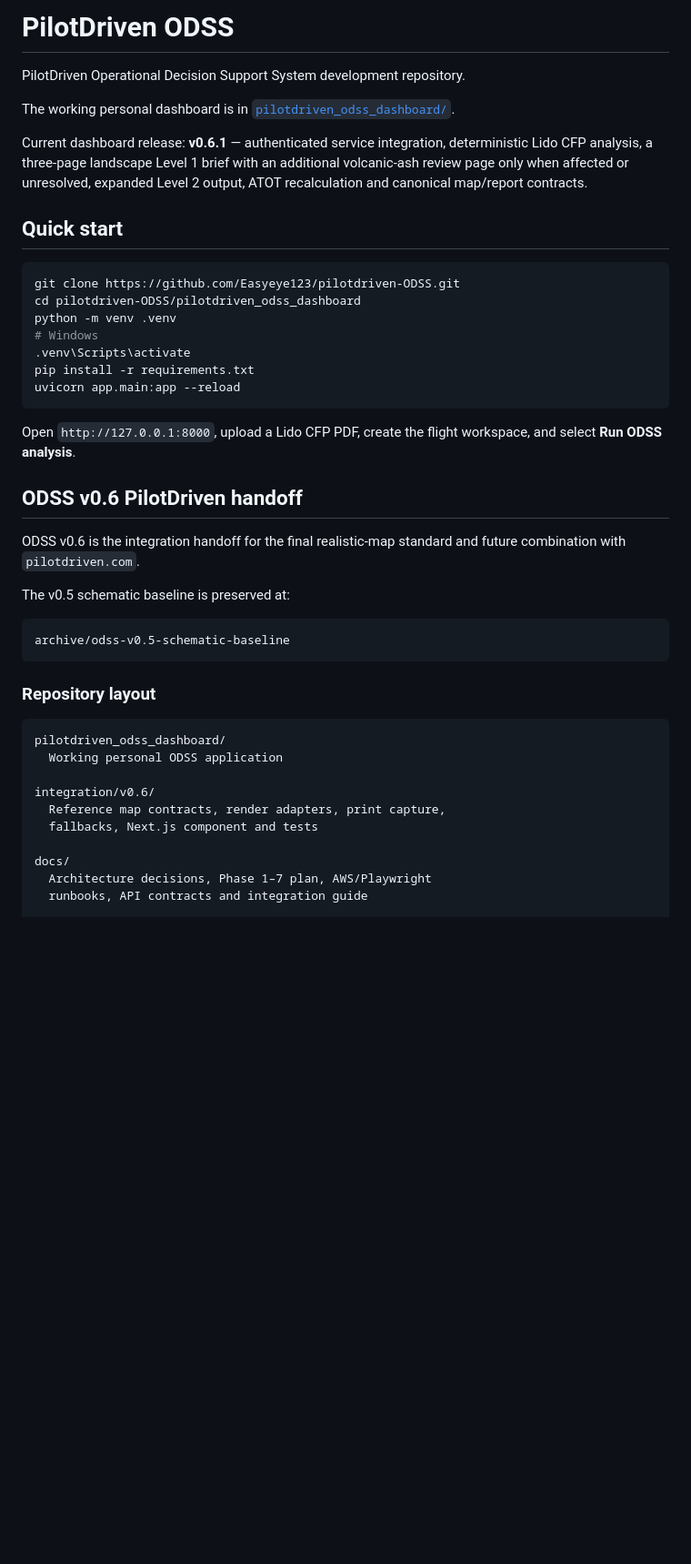
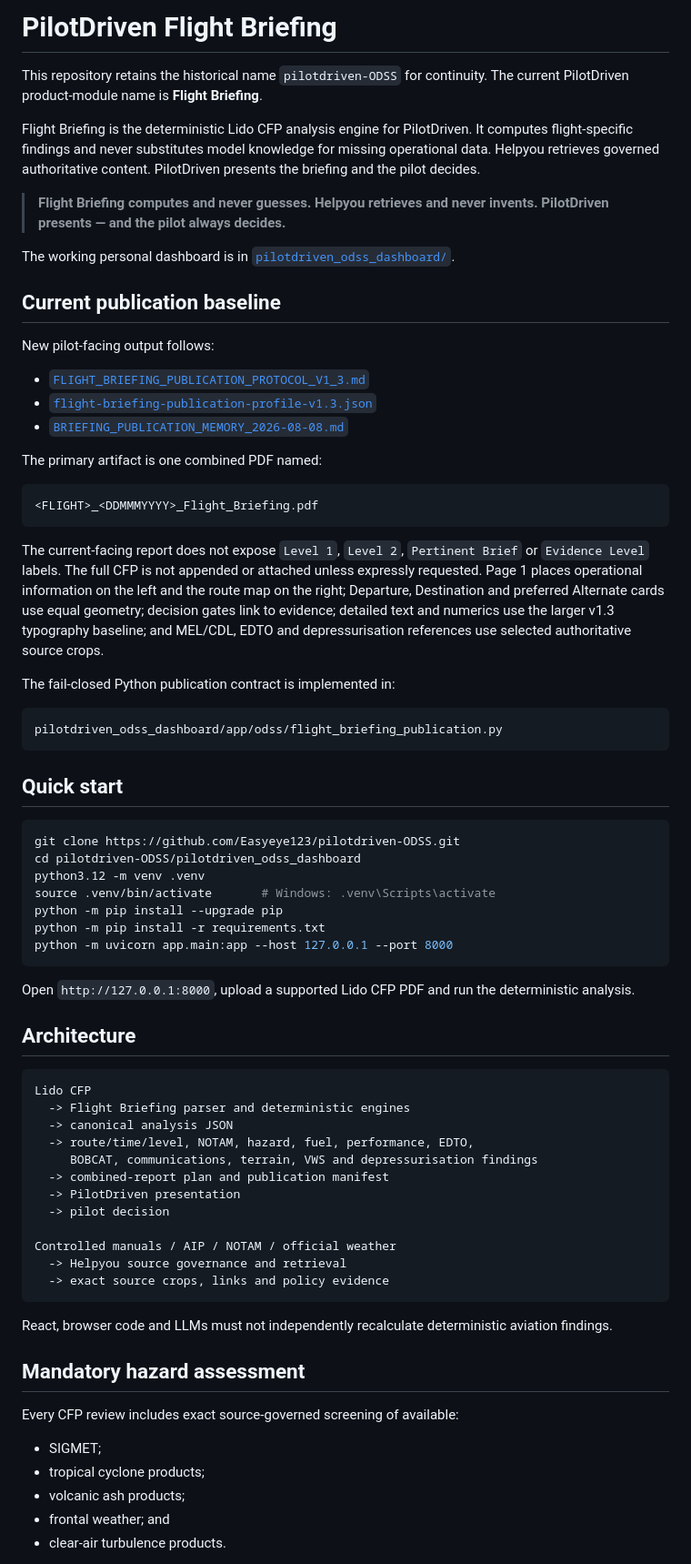
Before and after one commit to Easyeye123/pilotdriven-ODSS, a Markdown page: README.md, the part around one of its changes. Shown at 91% size. GitHub-like rendering; blank space fills up the shorter version.

Commit message:
Rename current-facing engine to Flight Briefing and link v1.3 protocol

````diff
--- a/README.md
+++ b/README.md
@@ -1,46 +1,75 @@
-# PilotDriven ODSS
+# PilotDriven Flight Briefing
 
-PilotDriven Operational Decision Support System development repository.
+This repository retains the historical name `pilotdriven-ODSS` for continuity. The current PilotDriven product-module name is **Flight Briefing**.
+
+Flight Briefing is the deterministic Lido CFP analysis engine for PilotDriven. It computes flight-specific findings and never substitutes model knowledge for missing operational data. Helpyou retrieves governed authoritative content. PilotDriven presents the briefing and the pilot decides.
+
+> **Flight Briefing computes and never guesses. Helpyou retrieves and never invents. PilotDriven presents — and the pilot always decides.**
 
 The working personal dashboard is in [`pilotdriven_odss_dashboard/`](pilotdriven_odss_dashboard/README.md).
 
-Current dashboard release: **v0.6.1** — authenticated service integration, deterministic Lido CFP analysis, a three-page landscape Level 1 brief with an additional volcanic-ash review page only when affected or unresolved, expanded Level 2 output, ATOT recalculation and canonical map/report contracts.
+## Current publication baseline
+
+New pilot-facing output follows:
+
+- [`FLIGHT_BRIEFING_PUBLICATION_PROTOCOL_V1_3.md`](docs/protocols/FLIGHT_BRIEFING_PUBLICATION_PROTOCOL_V1_3.md)
+- [`flight-briefing-publication-profile-v1.3.json`](docs/protocols/flight-briefing-publication-profile-v1.3.json)
+- [`BRIEFING_PUBLICATION_MEMORY_2026-08-08.md`](docs/knowledge/BRIEFING_PUBLICATION_MEMORY_2026-08-08.md)
+
+The primary artifact is one combined PDF named:
+
+```text
+<FLIGHT>_<DDMMMYYYY>_Flight_Briefing.pdf
+```
+
+The current-facing report does not expose `Level 1`, `Level 2`, `Pertinent Brief` or `Evidence Level` labels. The full CFP is not appended or attached unless expressly requested. Page 1 places operational information on the left and the route map on the right; Departure, Destination and preferred Alternate cards use equal geometry; decision gates link to evidence; detailed text and numerics use the larger v1.3 typography baseline; and MEL/CDL, EDTO and depressurisation references use selected authoritative source crops.
+
+The fail-closed Python publication contract is implemented in:
+
+```text
+pilotdriven_odss_dashboard/app/odss/flight_briefing_publication.py
+```
 
 ## Quick start
 
 ```bash
 git clone https://github.com/Easyeye123/pilotdriven-ODSS.git
 cd pilotdriven-ODSS/pilotdriven_odss_dashboard
-python -m venv .venv
-# Windows
-.venv\Scripts\activate
-pip install -r requirements.txt
-uvicorn app.main:app --reload
+python3.12 -m venv .venv
+source .venv/bin/activate       # Windows: .venv\Scripts\activate
+python -m pip install --upgrade pip
+python -m pip install -r requirements.txt
+python -m uvicorn app.main:app --host 127.0.0.1 --port 8000
 ```
 
-Open `http://127.0.0.1:8000`, upload a Lido CFP PDF, create the flight workspace, and select **Run ODSS analysis**.
+Open `http://127.0.0.1:8000`, upload a supported Lido CFP PDF and run the deterministic analysis.
 
-## ODSS v0.6 PilotDriven handoff
-
-ODSS v0.6 is the integration handoff for the final realistic-map standard and future combination with `pilotdriven.com`.
-
-The v0.5 schematic baseline is preserved at:
+## Architecture
 
 ```text
-archive/odss-v0.5-schematic-baseline
+Lido CFP
+  -> Flight Briefing parser and deterministic engines
+  -> canonical analysis JSON
+  -> route/time/level, NOTAM, hazard, fuel, performance, EDTO,
+     BOBCAT, communications, terrain, VWS and depressurisation findings
+  -> combined-report plan and publication manifest
+  -> PilotDriven presentation
+  -> pilot decision
+
+Controlled manuals / AIP / NOTAM / official weather
+  -> Helpyou source governance and retrieval
+  -> exact source crops, links and policy evidence
 ```
 
-### Repository layout
+React, browser code and LLMs must not independently recalculate deterministic aviation findings.
 
-```text
-pilotdriven_odss_dashboard/
-  Working personal ODSS application
+## Mandatory hazard assessment
 
-integration/v0.6/
-  Reference map contracts, render adapters, print capture,
-  fallbacks, Next.js component and tests
+Every CFP review includes exact source-governed screening of available:
 
-docs/
-  Architecture decisions, Phase 1–7 plan, AWS/Playwright
-  runbooks, API contracts and integration guide
+- SIGMET;
+- tropical cyclone products;
+- volcanic ash products;
+- frontal weather; and
+- clear-air turbulence products.
 
````
Also changed, not shown: other parts of README.md (+24 -45 lines).
